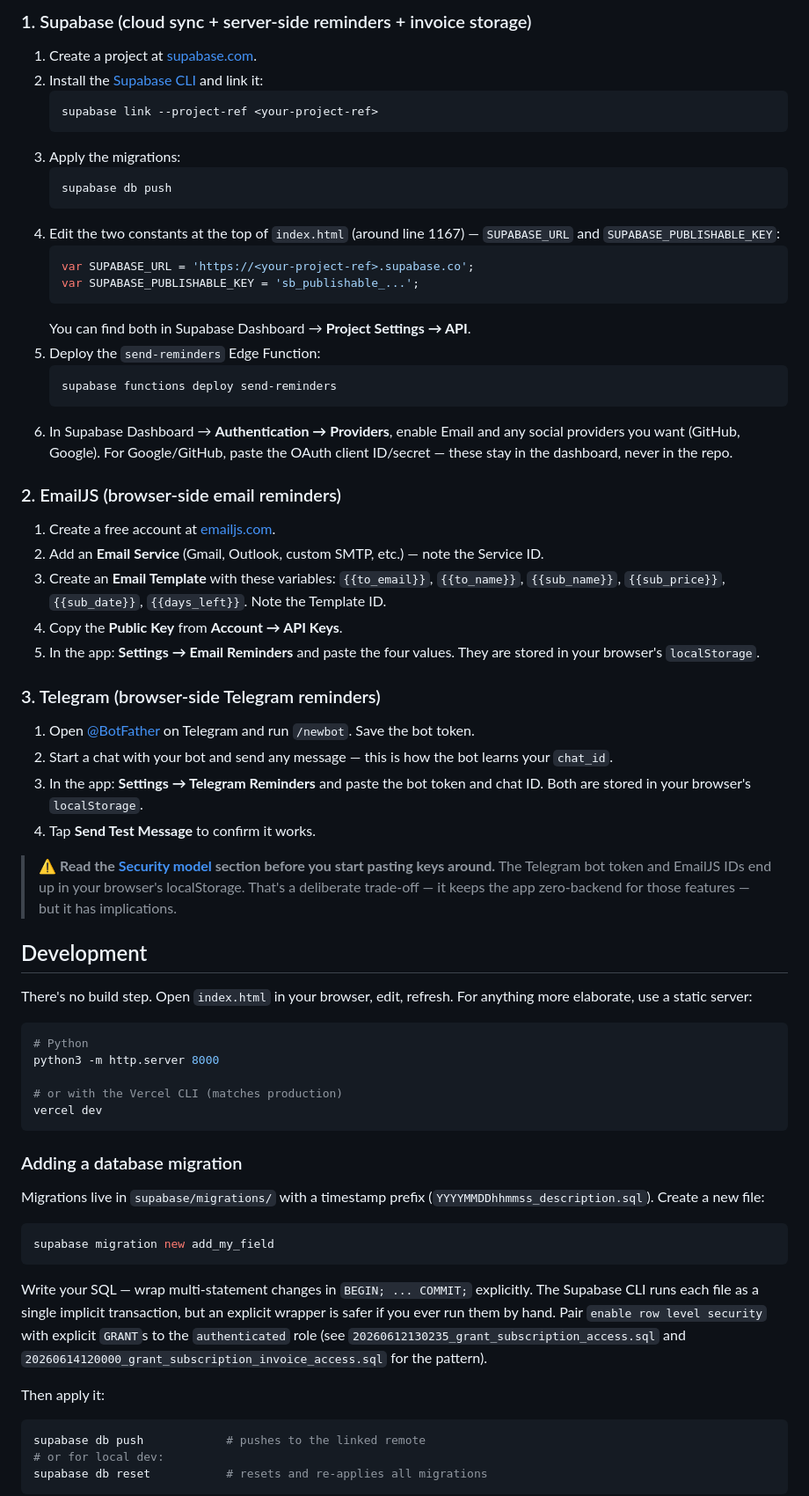
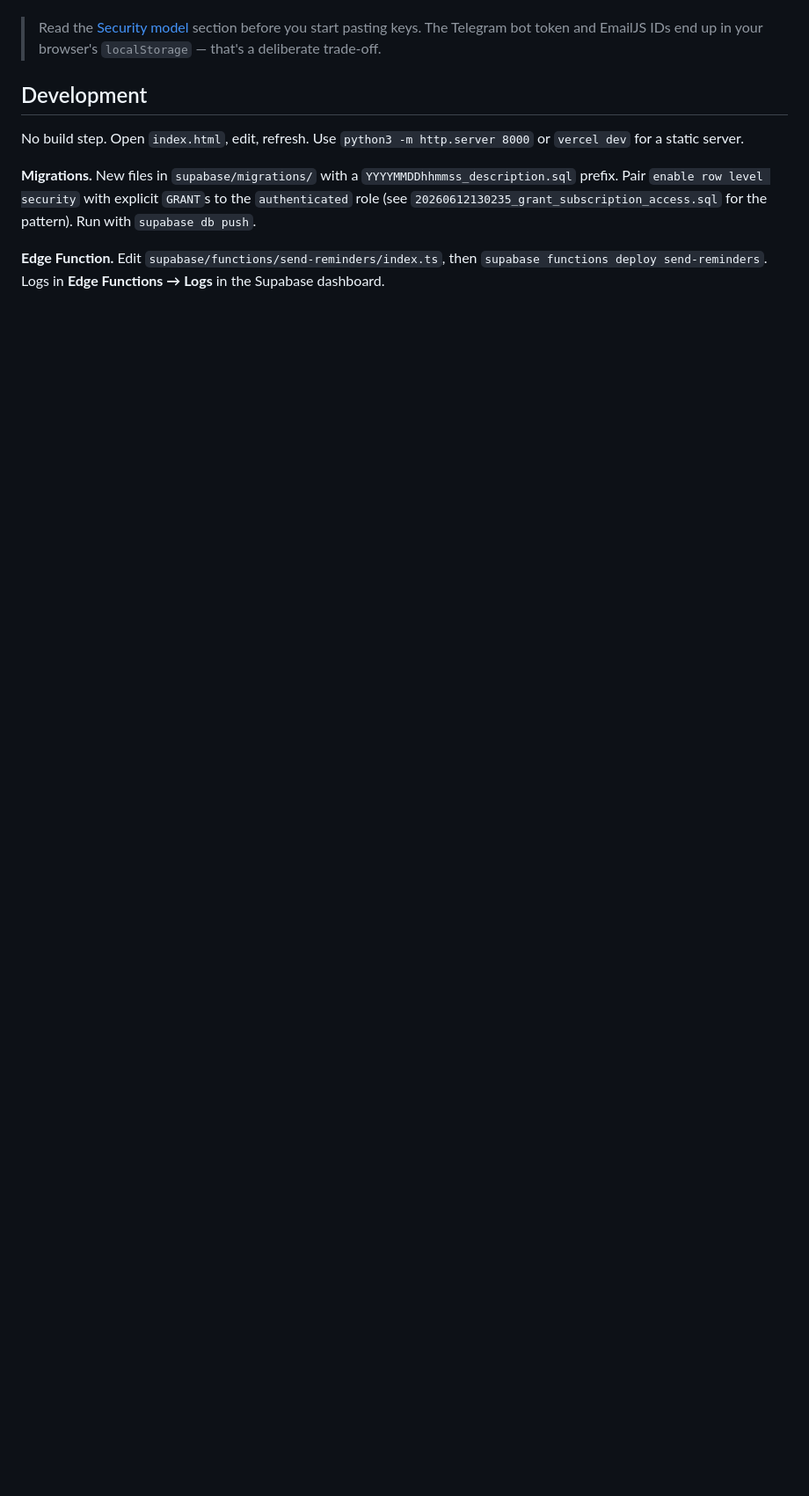
Before and after one commit to Chai-saengnual/SubKit, a Markdown page: README.md, the part around one of its changes. Shown at 88% size. Drawn GitHub-style; blank space fills up the shorter version.

````diff
--- a/README.md
+++ b/README.md
@@ -69,71 +58,11 @@ SubKit works out of the box with zero configuration — the only thing embedded
 
-### 1. Supabase (cloud sync + server-side reminders + invoice storage)
-
-1. Create a project at [supabase.com](https://supabase.com).
-2. Install the [Supabase CLI](https://supabase.com/docs/guides/cli) and link it:
-   ```bash
-   supabase link --project-ref <your-project-ref>
-   ```
-3. Apply the migrations:
-   ```bash
-   supabase db push
-   ```
-4. Edit the two constants at the top of `index.html` (around line 1167) — `SUPABASE_URL` and `SUPABASE_PUBLISHABLE_KEY`:
-   ```js
-   var SUPABASE_URL = 'https://<your-project-ref>.supabase.co';
-   var SUPABASE_PUBLISHABLE_KEY = 'sb_publishable_...';
-   ```
-   You can find both in Supabase Dashboard → **Project Settings → API**.
-5. Deploy the `send-reminders` Edge Function:
-   ```bash
-   supabase functions deploy send-reminders
-   ```
-6. In Supabase Dashboard → **Authentication → Providers**, enable Email and any social providers you want (GitHub, Google). For Google/GitHub, paste the OAuth client ID/secret — these stay in the dashboard, never in the repo.
-
-### 2. EmailJS (browser-side email reminders)
-
-1. Create a free account at [emailjs.com](https://www.emailjs.com).
-2. Add an **Email Service** (Gmail, Outlook, custom SMTP, etc.) — note the Service ID.
-3. Create an **Email Template** with these variables: `{{to_email}}`, `{{to_name}}`, `{{sub_name}}`, `{{sub_price}}`, `{{sub_date}}`, `{{days_left}}`. Note the Template ID.
-4. Copy the **Public Key** from **Account → API Keys**.
-5. In the app: **Settings → Email Reminders** and paste the four values. They are stored in your browser's `localStorage`.
-
-### 3. Telegram (browser-side Telegram reminders)
-
-1. Open [@BotFather](https://t.me/BotFather) on Telegram and run `/newbot`. Save the bot token.
-2. Start a chat with your bot and send any message — this is how the bot learns your `chat_id`.
-3. In the app: **Settings → Telegram Reminders** and paste the bot token and chat ID. Both are stored in your browser's `localStorage`.
-4. Tap **Send Test Message** to confirm it works.
-
-> **⚠️ Read the [Security model](#security-model) section before you start pasting keys around.** The Telegram bot token and EmailJS IDs end up in your browser's localStorage. That's a deliberate trade-off — it keeps the app zero-backend for those features — but it has implications.
+> Read the [Security model](#security-model) section before you start pasting keys. The Telegram bot token and EmailJS IDs end up in your browser's `localStorage` — that's a deliberate trade-off.
 
 ## Development
 
-There's no build step. Open `index.html` in your browser, edit, refresh. For anything more elaborate, use a static server:
+No build step. Open `index.html`, edit, refresh. Use `python3 -m http.server 8000` or `vercel dev` for a static server.
 
-```bash
-# Python
-python3 -m http.server 8000
+**Migrations.** New files in `supabase/migrations/` with a `YYYYMMDDhhmmss_description.sql` prefix. Pair `enable row level security` with explicit `GRANT`s to the `authenticated` role (see `20260612130235_grant_subscription_access.sql` for the pattern). Run with `supabase db push`.
 
-# or with the Vercel CLI (matches production)
-vercel dev
-```
+**Edge Function.** Edit `supabase/functions/send-reminders/index.ts`, then `supabase functions deploy send-reminders`. Logs in **Edge Functions → Logs** in the Supabase dashboard.
 
-### Adding a database migration
-
-Migrations live in `supabase/migrations/` with a timestamp prefix (`YYYYMMDDhhmmss_description.sql`). Create a new file:
-
-```bash
-supabase migration new add_my_field
-```
-
-Write your SQL — wrap multi-statement changes in `BEGIN; ... COMMIT;` explicitly. The Supabase CLI runs each file as a single implicit transaction, but an explicit wrapper is safer if you ever run them by hand. Pair `enable row level security` with explicit `GRANT`s to the `authenticated` role (see `20260612130235_grant_subscription_access.sql` and `20260614120000_grant_subscription_invoice_access.sql` for the pattern).
-
-Then apply it:
-
-```bash
-supabase db push            # pushes to the linked remote
-# or for local dev:
-supabase db reset           # resets and re-applies all migrations
-```
-
````
Also changed, not shown: other parts of README.md (+42 -78 lines).
